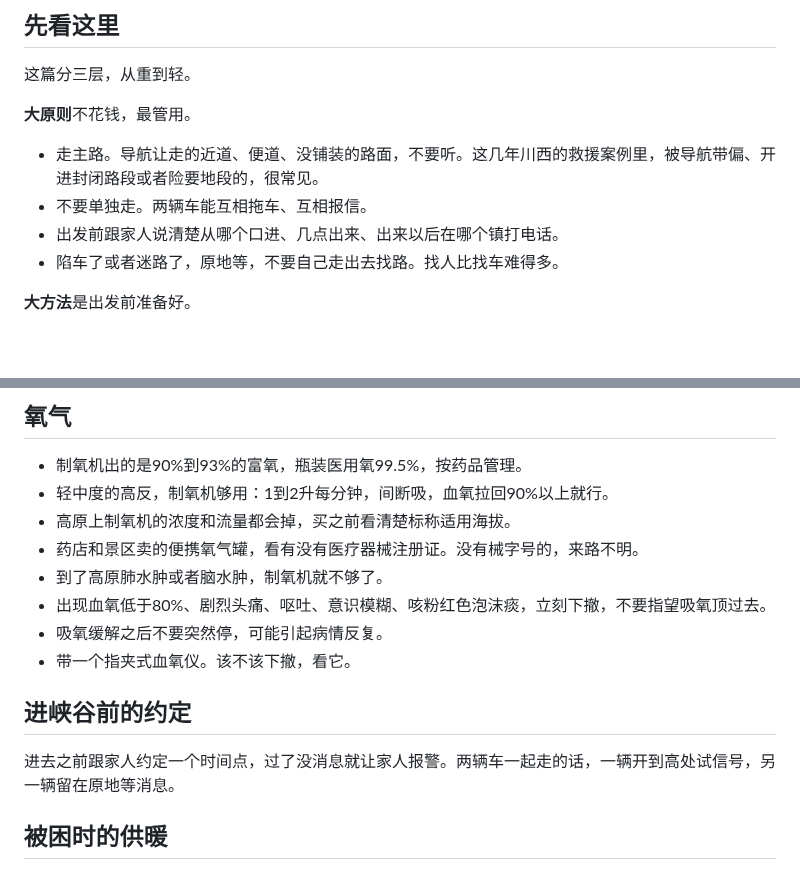
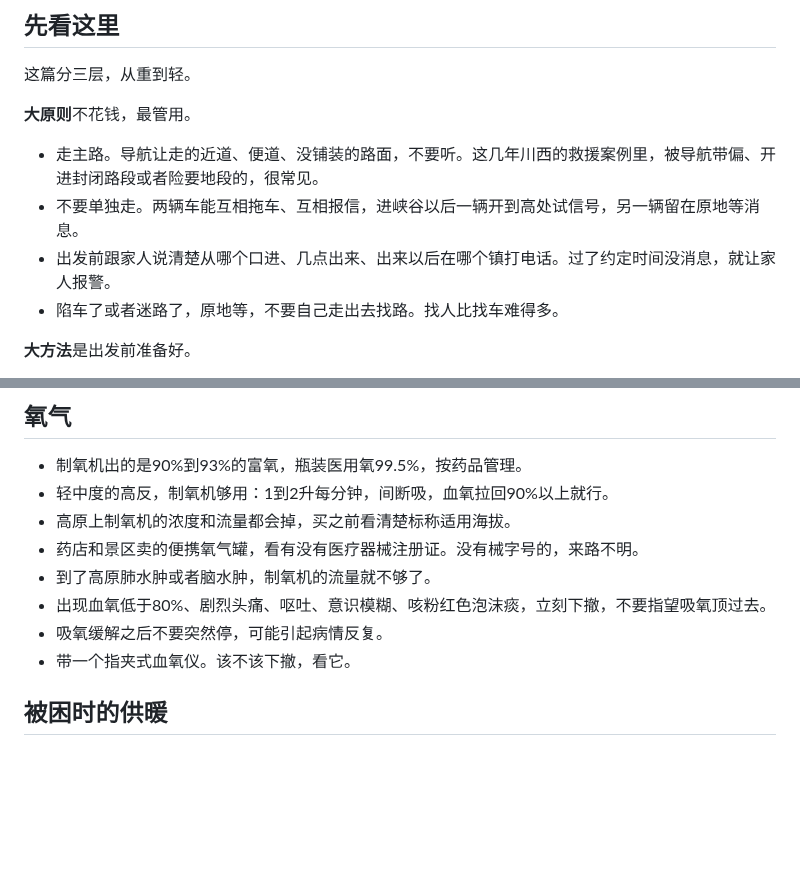
Before and after one commit to joanna2joanna/chuanxi, a Markdown page: yingji-note.md, 2 parts joined by grey strips. Drawn GitHub-style; blank space fills up the shorter version.

Commit message:
笔记09 制氧机不够补主语，进峡谷节并入先看这里

```diff
--- a/yingji-note.md
+++ b/yingji-note.md
@@ -7,8 +7,8 @@
 **大原则**不花钱，最管用。
 
 - 走主路。导航让走的近道、便道、没铺装的路面，不要听。这几年川西的救援案例里，被导航带偏、开进封闭路段或者险要地段的，很常见。
-- 不要单独走。两辆车能互相拖车、互相报信。
-- 出发前跟家人说清楚从哪个口进、几点出来、出来以后在哪个镇打电话。
+- 不要单独走。两辆车能互相拖车、互相报信，进峡谷以后一辆开到高处试信号，另一辆留在原地等消息。
+- 出发前跟家人说清楚从哪个口进、几点出来、出来以后在哪个镇打电话。过了约定时间没消息，就让家人报警。
 - 陷车了或者迷路了，原地等，不要自己走出去找路。找人比找车难得多。
 
 **大方法**是出发前准备好。
@@ -128,14 +128,10 @@
 - 轻中度的高反，制氧机够用：1到2升每分钟，间断吸，血氧拉回90%以上就行。
 - 高原上制氧机的浓度和流量都会掉，买之前看清楚标称适用海拔。
 - 药店和景区卖的便携氧气罐，看有没有医疗器械注册证。没有械字号的，来路不明。
-- 到了高原肺水肿或者脑水肿，制氧机就不够了。
+- 到了高原肺水肿或者脑水肿，制氧机的流量就不够了。
 - 出现血氧低于80%、剧烈头痛、呕吐、意识模糊、咳粉红色泡沫痰，立刻下撤，不要指望吸氧顶过去。
 - 吸氧缓解之后不要突然停，可能引起病情反复。
 - 带一个指夹式血氧仪。该不该下撤，看它。
-
-## 进峡谷前的约定
-
-进去之前跟家人约定一个时间点，过了没消息就让家人报警。两辆车一起走的话，一辆开到高处试信号，另一辆留在原地等消息。
 
 ## 被困时的供暖
 
```
